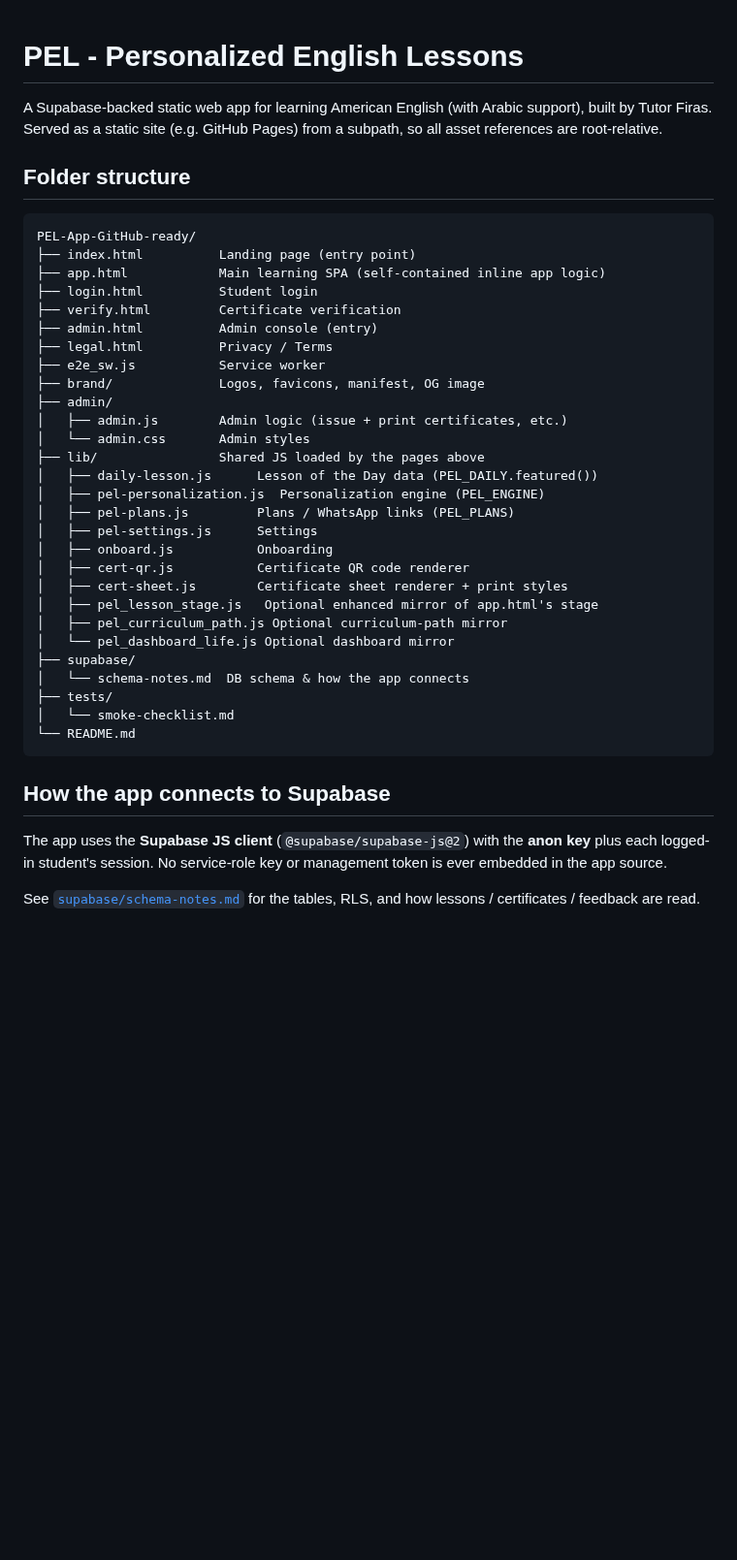
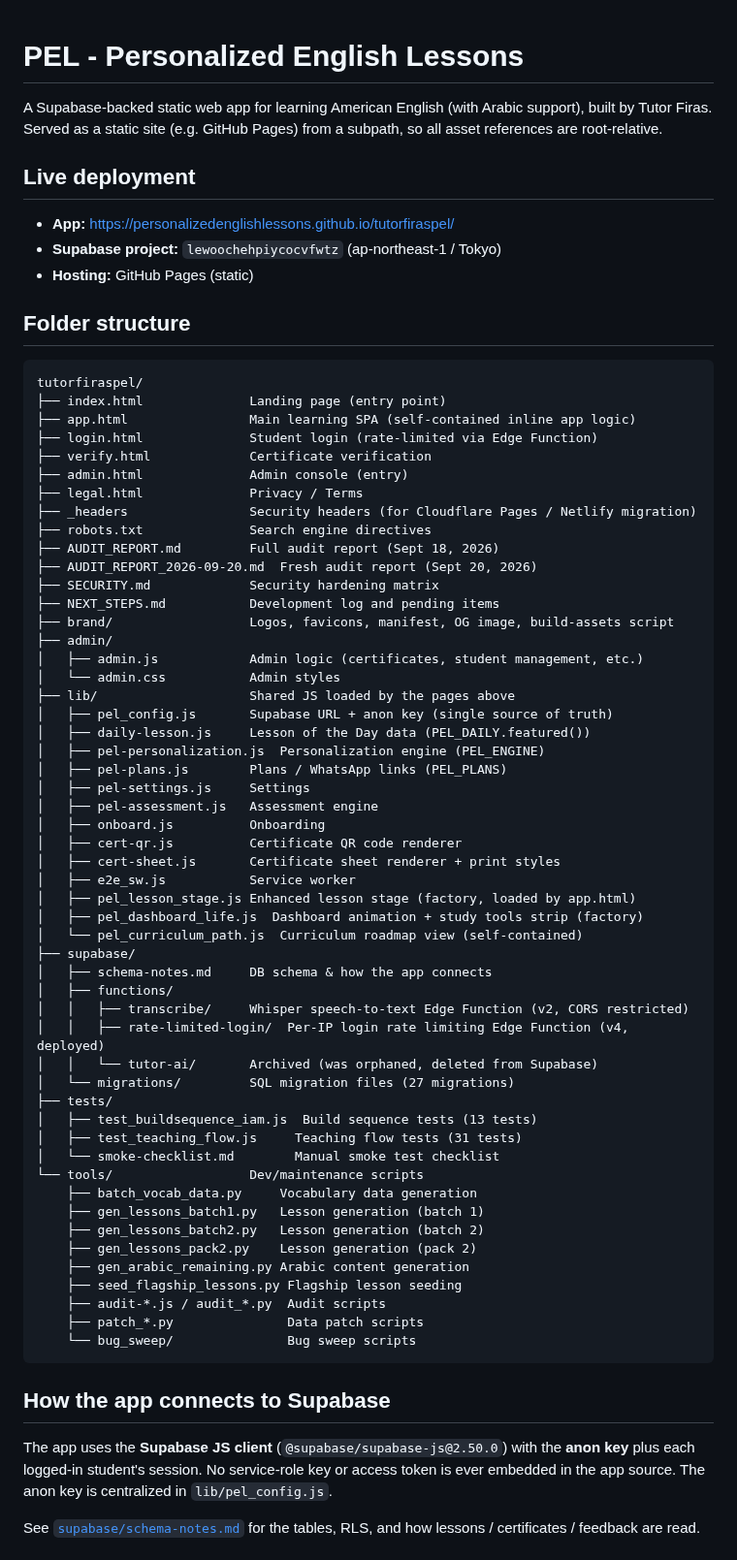
Before and after one commit to personalizedenglishlessons/tutorfiraspel, a Markdown page: README.md, the part around one of its changes. Shown at 97% size. Drawn GitHub-style; blank space fills up the shorter version.

````diff
--- a/README.md
+++ b/README.md
@@ -4,44 +4,74 @@ A Supabase-backed static web app for learning American English (with Arabic supp
 built by Tutor Firas. Served as a static site (e.g. GitHub Pages) from a subpath, so all
 asset references are root-relative.
 
+## Live deployment
+
+- **App:** https://personalizedenglishlessons.github.io/tutorfiraspel/
+- **Supabase project:** `lewoochehpiycocvfwtz` (ap-northeast-1 / Tokyo)
+- **Hosting:** GitHub Pages (static)
+
 ## Folder structure
 
 ```
-PEL-App-GitHub-ready/
-├── index.html          Landing page (entry point)
-├── app.html            Main learning SPA (self-contained inline app logic)
-├── login.html          Student login
-├── verify.html         Certificate verification
-├── admin.html          Admin console (entry)
-├── legal.html          Privacy / Terms
-├── e2e_sw.js           Service worker
-├── brand/              Logos, favicons, manifest, OG image
+tutorfiraspel/
+├── index.html              Landing page (entry point)
+├── app.html                Main learning SPA (self-contained inline app logic)
+├── login.html              Student login (rate-limited via Edge Function)
+├── verify.html             Certificate verification
+├── admin.html              Admin console (entry)
+├── legal.html              Privacy / Terms
+├── _headers                Security headers (for Cloudflare Pages / Netlify migration)
+├── robots.txt              Search engine directives
+├── AUDIT_REPORT.md         Full audit report (Sept 18, 2026)
+├── AUDIT_REPORT_2026-09-20.md  Fresh audit report (Sept 20, 2026)
+├── SECURITY.md             Security hardening matrix
+├── NEXT_STEPS.md           Development log and pending items
+├── brand/                  Logos, favicons, manifest, OG image, build-assets script
 ├── admin/
-│   ├── admin.js        Admin logic (issue + print certificates, etc.)
-│   └── admin.css       Admin styles
-├── lib/                Shared JS loaded by the pages above
-│   ├── daily-lesson.js      Lesson of the Day data (PEL_DAILY.featured())
+│   ├── admin.js            Admin logic (certificates, student management, etc.)
+│   └── admin.css           Admin styles
+├── lib/                    Shared JS loaded by the pages above
+│   ├── pel_config.js       Supabase URL + anon key (single source of truth)
+│   ├── daily-lesson.js     Lesson of the Day data (PEL_DAILY.featured())
 │   ├── pel-personalization.js  Personalization engine (PEL_ENGINE)
-│   ├── pel-plans.js         Plans / WhatsApp links (PEL_PLANS)
-│   ├── pel-settings.js      Settings
-│   ├── onboard.js           Onboarding
-│   ├── cert-qr.js           Certificate QR code renderer
-│   ├── cert-sheet.js        Certificate sheet renderer + print styles
-│   ├── pel_lesson_stage.js   Optional enhanced mirror of app.html's stage
-│   ├── pel_curriculum_path.js Optional curriculum-path mirror
-│   └── pel_dashboard_life.js Optional dashboard mirror
+│   ├── pel-plans.js        Plans / WhatsApp links (PEL_PLANS)
+│   ├── pel-settings.js     Settings
+│   ├── pel-assessment.js   Assessment engine
+│   ├── onboard.js          Onboarding
+│   ├── cert-qr.js          Certificate QR code renderer
+│   ├── cert-sheet.js       Certificate sheet renderer + print styles
+│   ├── e2e_sw.js           Service worker
+│   ├── pel_lesson_stage.js Enhanced lesson stage (factory, loaded by app.html)
+│   ├── pel_dashboard_life.js  Dashboard animation + study tools strip (factory)
+│   └── pel_curriculum_path.js  Curriculum roadmap view (self-contained)
 ├── supabase/
-│   └── schema-notes.md  DB schema & how the app connects
+│   ├── schema-notes.md     DB schema & how the app connects
+│   ├── functions/
+│   │   ├── transcribe/     Whisper speech-to-text Edge Function (v2, CORS restricted)
+│   │   ├── rate-limited-login/  Per-IP login rate limiting Edge Function (v4, deployed)
+│   │   └── tutor-ai/       Archived (was orphaned, deleted from Supabase)
+│   └── migrations/         SQL migration files (27 migrations)
 ├── tests/
-│   └── smoke-checklist.md
-└── README.md
+│   ├── test_buildsequence_iam.js  Build sequence tests (13 tests)
+│   ├── test_teaching_flow.js     Teaching flow tests (31 tests)
+│   └── smoke-checklist.md        Manual smoke test checklist
+└── tools/                  Dev/maintenance scripts
+    ├── batch_vocab_data.py     Vocabulary data generation
+    ├── gen_lessons_batch1.py   Lesson generation (batch 1)
+    ├── gen_lessons_batch2.py   Lesson generation (batch 2)
+    ├── gen_lessons_pack2.py    Lesson generation (pack 2)
+    ├── gen_arabic_remaining.py Arabic content generation
+    ├── seed_flagship_lessons.py Flagship lesson seeding
+    ├── audit-*.js / audit_*.py  Audit scripts
+    ├── patch_*.py               Data patch scripts
+    └── bug_sweep/               Bug sweep scripts
 ```
 
 ## How the app connects to Supabase
 
-The app uses the **Supabase JS client** (`@supabase/supabase-js@2`) with the **anon key**
-plus each logged-in student's session. No service-role key or management token is ever
-embedded in the app source.
+The app uses the **Supabase JS client** (`@supabase/supabase-js@2.50.0`) with the **anon key**
+plus each logged-in student's session. No service-role key or access token is ever
+embedded in the app source. The anon key is centralized in `lib/pel_config.js`.
 
 See [`supabase/schema-notes.md`](supabase/schema-notes.md) for the tables, RLS, and
 how lessons / certificates / feedback are read.
````
Also changed, not shown: other parts of README.md (+33 -0 lines), SECURITY.md (+15 -17 lines), STUDY_TOOLS_AUDIT.md (added, +66 -0 lines).
